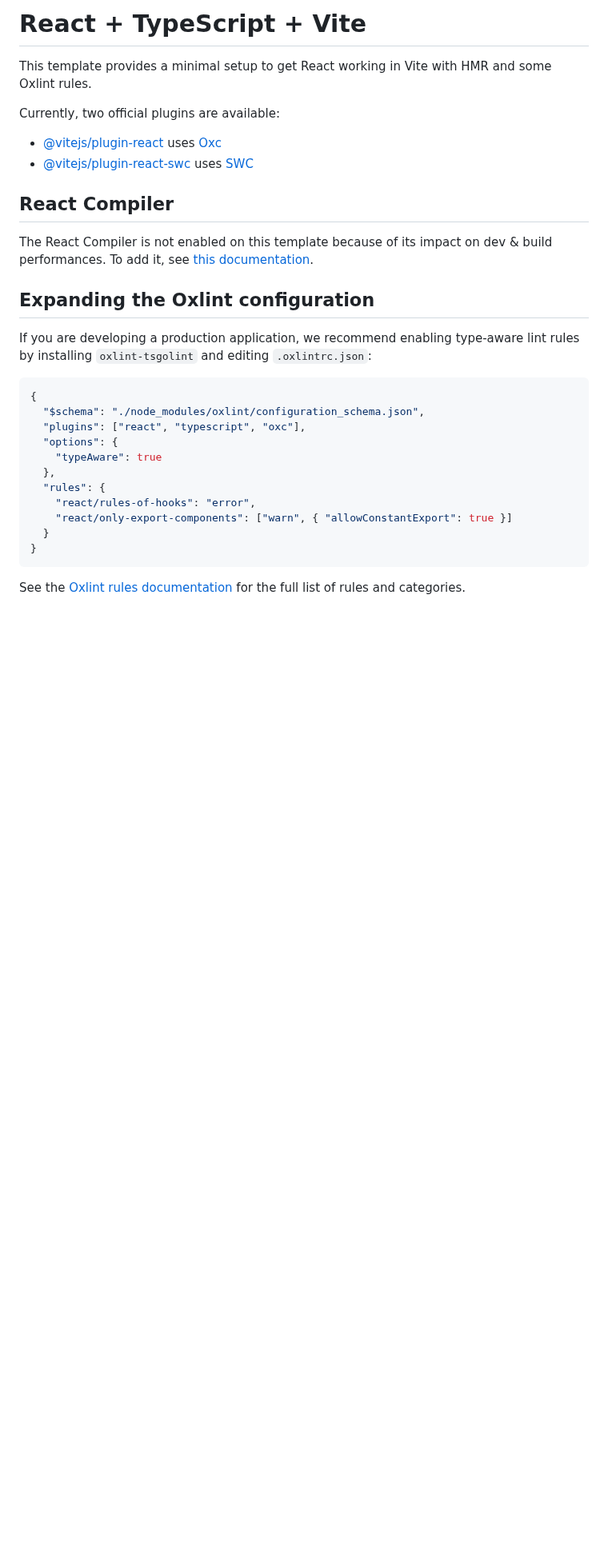
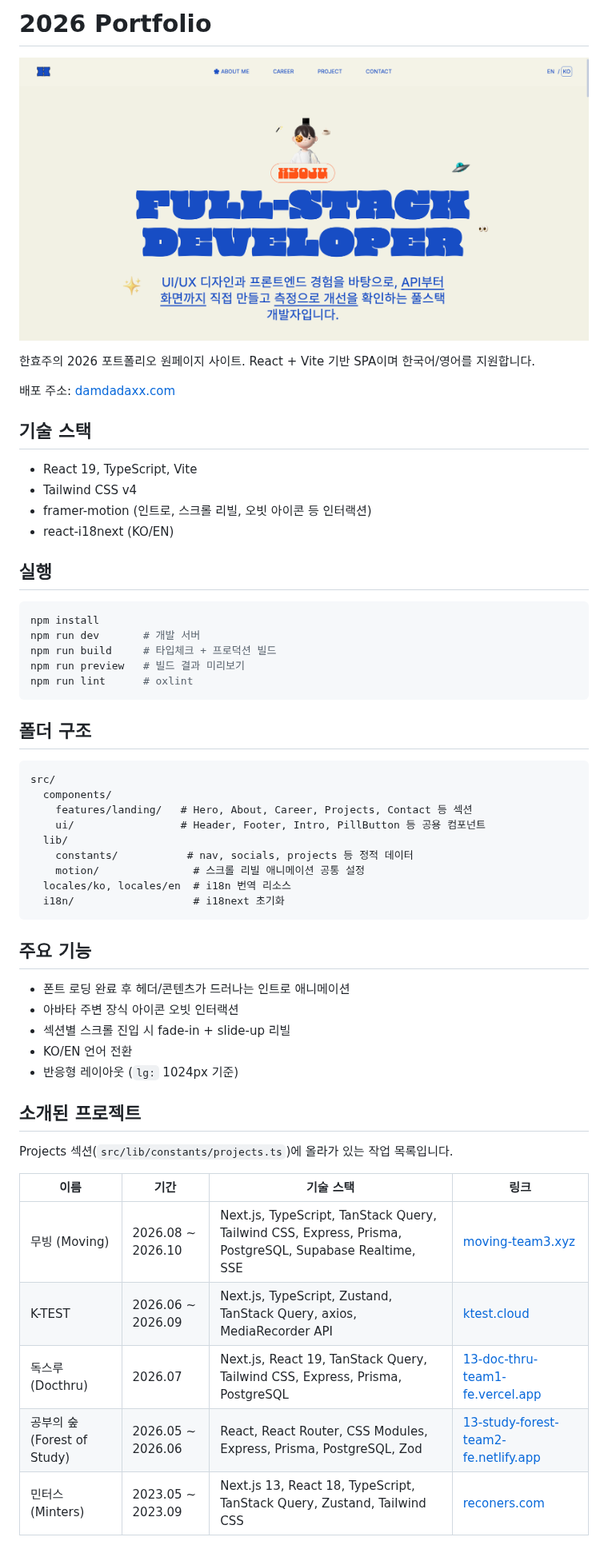
Before and after one commit to damdadaxx/2026-portfolio-fe, a Markdown page: README.md, the part around the change. Shown at 80% size. GitHub-like rendering; pictures changed too: docs/screenshot.png (added); blank space fills up the shorter version.

Commit message:
chore: README.md 작성

````diff
--- a/README.md
+++ b/README.md
@@ -1,32 +1,58 @@
-# React + TypeScript + Vite
+# 2026 Portfolio
 
-This template provides a minimal setup to get React working in Vite with HMR and some Oxlint rules.
+![메인 화면](./docs/screenshot.png)
 
-Currently, two official plugins are available:
+한효주의 2026 포트폴리오 원페이지 사이트. React + Vite 기반 SPA이며 한국어/영어를 지원합니다.
 
-- [@vitejs/plugin-react](https://github.com/vitejs/vite-plugin-react/blob/main/packages/plugin-react) uses [Oxc](https://oxc.rs)
-- [@vitejs/plugin-react-swc](https://github.com/vitejs/vite-plugin-react/blob/main/packages/plugin-react-swc) uses [SWC](https://swc.rs/)
+배포 주소: [damdadaxx.com](https://damdadaxx.com)
 
-## React Compiler
+## 기술 스택
 
-The React Compiler is not enabled on this template because of its impact on dev & build performances. To add it, see [this documentation](https://react.dev/learn/react-compiler/installation).
+- React 19, TypeScript, Vite
+- Tailwind CSS v4
+- framer-motion (인트로, 스크롤 리빌, 오빗 아이콘 등 인터랙션)
+- react-i18next (KO/EN)
 
-## Expanding the Oxlint configuration
+## 실행
 
-If you are developing a production application, we recommend enabling type-aware lint rules by installing `oxlint-tsgolint` and editing `.oxlintrc.json`:
-
-```json
-{
-  "$schema": "./node_modules/oxlint/configuration_schema.json",
-  "plugins": ["react", "typescript", "oxc"],
-  "options": {
-    "typeAware": true
-  },
-  "rules": {
-    "react/rules-of-hooks": "error",
-    "react/only-export-components": ["warn", { "allowConstantExport": true }]
-  }
-}
+```bash
+npm install
+npm run dev       # 개발 서버
+npm run build     # 타입체크 + 프로덕션 빌드
+npm run preview   # 빌드 결과 미리보기
+npm run lint      # oxlint
 ```
 
-See the [Oxlint rules documentation](https://oxc.rs/docs/guide/usage/linter/rules) for the full list of rules and categories.
+## 폴더 구조
+
+```
+src/
+  components/
+    features/landing/   # Hero, About, Career, Projects, Contact 등 섹션
+    ui/                 # Header, Footer, Intro, PillButton 등 공용 컴포넌트
+  lib/
+    constants/           # nav, socials, projects 등 정적 데이터
+    motion/               # 스크롤 리빌 애니메이션 공통 설정
+  locales/ko, locales/en  # i18n 번역 리소스
+  i18n/                   # i18next 초기화
+```
+
+## 주요 기능
+
+- 폰트 로딩 완료 후 헤더/콘텐츠가 드러나는 인트로 애니메이션
+- 아바타 주변 장식 아이콘 오빗 인터랙션
+- 섹션별 스크롤 진입 시 fade-in + slide-up 리빌
+- KO/EN 언어 전환
+- 반응형 레이아웃 (`lg:` 1024px 기준)
+
+## 소개된 프로젝트
+
+Projects 섹션(`src/lib/constants/projects.ts`)에 올라가 있는 작업 목록입니다.
+
+| 이름 | 기간 | 기술 스택 | 링크 |
+| --- | --- | --- | --- |
+| 무빙 (Moving) | 2026.08 ~ 2026.10 | Next.js, TypeScript, TanStack Query, Tailwind CSS, Express, Prisma, PostgreSQL, Supabase Realtime, SSE | [moving-team3.xyz](https://moving-team3.xyz) |
+| K-TEST | 2026.06 ~ 2026.09 | Next.js, TypeScript, Zustand, TanStack Query, axios, MediaRecorder API | [ktest.cloud](https://www.ktest.cloud/) |
+| 독스루 (Docthru) | 2026.07 | Next.js, React 19, TanStack Query, Tailwind CSS, Express, Prisma, PostgreSQL | [13-doc-thru-team1-fe.vercel.app](https://13-doc-thru-team1-fe.vercel.app) |
+| 공부의 숲 (Forest of Study) | 2026.05 ~ 2026.06 | React, React Router, CSS Modules, Express, Prisma, PostgreSQL, Zod | [13-study-forest-team2-fe.netlify.app](https://13-study-forest-team2-fe.netlify.app) |
+| 민터스 (Minters) | 2023.05 ~ 2023.09 | Next.js 13, React 18, TypeScript, TanStack Query, Zustand, Tailwind CSS | [reconers.com](https://www.reconers.com/projects/322) |
````
